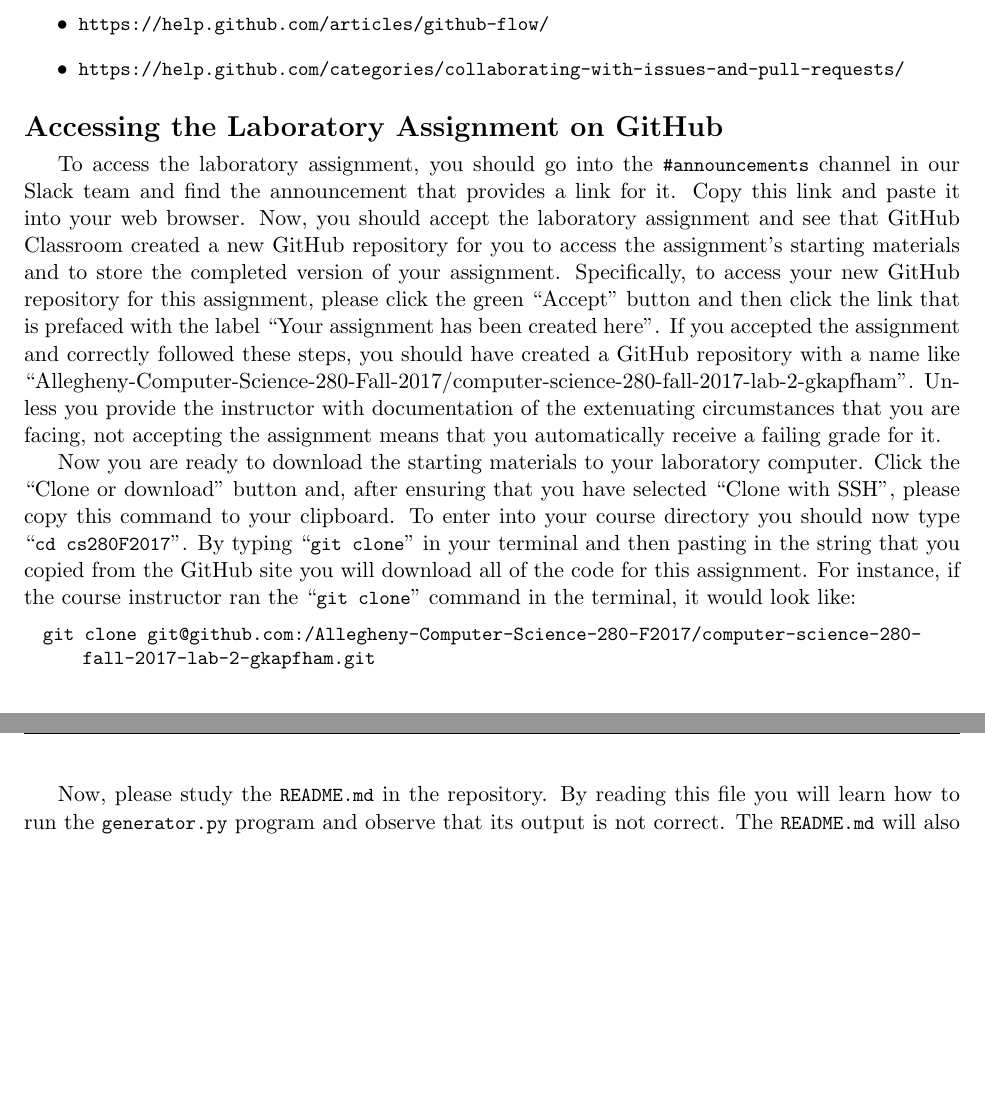
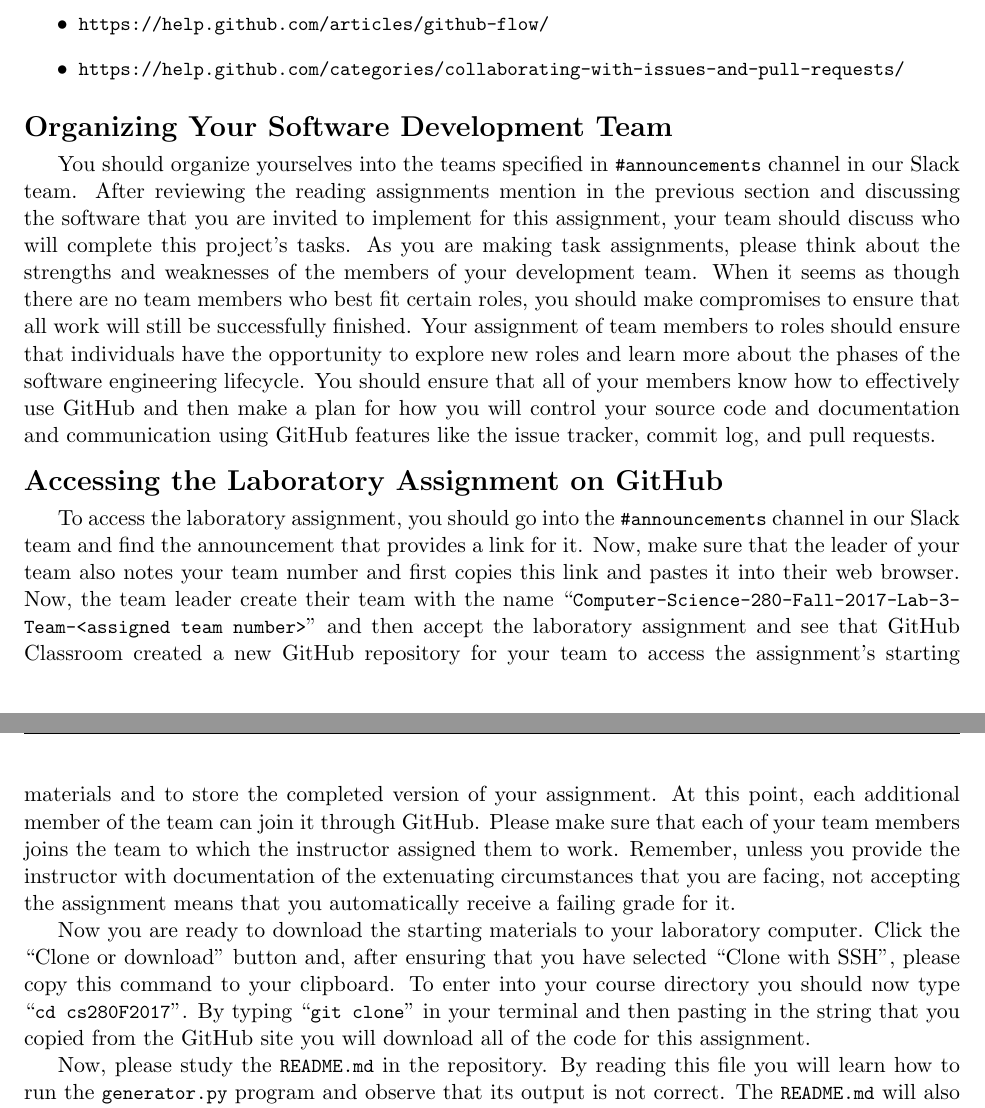
Before and after one commit to Allegheny-Computer-Science-280-F2017/cs280-F2017-lab-sheets, a LaTeX document (lab03/cs280F2017_lab03.tex): two parts of pages 2 and 3 of 5, joined at a grey line, cut so that both start at the same text, the shorter picture padded with empty space. Compiled offline with pdfLaTeX.

Commit message:
Revising substantial sections of the cs280F2017_lab03.

```diff
--- a/lab03/cs280F2017_lab03.tex
+++ b/lab03/cs280F2017_lab03.tex
@@ -172,28 +172,42 @@ your team members should read and discuss the content on the following web sites
 
 \vspace*{-.5em}
 
+\section*{Organizing Your Software Development Team}
+
+You should organize yourselves into the teams specified in \channel{\#announcements} channel in our Slack team. After
+reviewing the reading assignments mention in the previous section and discussing the software that you are invited to
+implement for this assignment, your team should discuss who will complete this project's tasks. As you are making task
+assignments, please think about the strengths and weaknesses of the members of your development team. When it seems as
+though there are no team members who best fit certain roles, you should make compromises to ensure that all work will
+still be successfully finished. Your assignment of team members to roles should ensure that individuals have the
+opportunity to explore new roles and learn more about the phases of the software engineering lifecycle. You should
+ensure that all of your members know how to effectively use GitHub and then make a plan for how you will control your
+source code and documentation and communication using GitHub features like the issue tracker, commit log, and pull
+requests.
+
 \section*{Accessing the Laboratory Assignment on GitHub}
 
 To access the laboratory assignment, you should go into the \channel{\#announcements} channel in our Slack team and find
-the announcement that provides a link for it. Copy this link and paste it into your web browser. Now, you should accept
-the laboratory assignment and see that GitHub Classroom created a new GitHub repository for you to access the
-assignment's starting materials and to store the completed version of your assignment. Specifically, to access your new
-GitHub repository for this assignment, please click the green ``Accept'' button and then click the link that is prefaced
-with the label ``Your assignment has been created here''. If you accepted the assignment and correctly followed these
-steps, you should have created a GitHub repository with a name like
-``Allegheny-Computer-Science-280-Fall-2017/computer-science-280-fall-2017-lab-2-gkapfham''. Unless you provide the
-instructor with documentation of the extenuating circumstances that you are facing, not accepting the assignment means
-that you automatically receive a failing grade for it.
+the announcement that provides a link for it. Now, make sure that the leader of your team also notes your team number
+and first copies this link and pastes it into their web browser. Now, the team leader create their team with the name
+\command{Computer-Science-280-Fall-2017-Lab-3-Team-<assigned team number>} and then accept the laboratory assignment and
+see that GitHub Classroom created a new GitHub repository for your team to access the assignment's starting materials
+and to store the completed version of your assignment. At this point, each additional member of the team can join it
+through GitHub. Please make sure that each of your team members joins the team to which the instructor assigned them to
+work. Remember, unless you provide the instructor with documentation of the extenuating circumstances that you are
+facing, not accepting the assignment means that you automatically receive a failing grade for it.
 
 Now you are ready to download the starting materials to your laboratory computer. Click the ``Clone or download'' button
 and, after ensuring that you have selected ``Clone with SSH'', please copy this command to your clipboard. To enter into
 your course directory you should now type \command{cd cs280F2017}. By typing \command{git clone} in your terminal and then
-pasting in the string that you copied from the GitHub site you will download all of the code for this assignment. For
-instance, if the course instructor ran the \command{git clone} command in the terminal, it would look like:
+pasting in the string that you copied from the GitHub site you will download all of the code for this assignment.
 
-\begin{lstlisting}
-  git clone git@github.com:/Allegheny-Computer-Science-280-F2017/computer-science-280-fall-2017-lab-2-gkapfham.git
-\end{lstlisting}
+% For
+% instance, if the course instructor ran the \command{git clone} command in the terminal, it would look like:
+
+% \begin{lstlisting}
+%   git clone <Your Team's Customized GitHub Repository>
+% \end{lstlisting}
 
 Now, please study the \reflection{} in the repository. By reading this file you will learn how to run the \mainprogram{}
 program and observe that its output is not correct. The \reflection{} will also teach you how to run the provided test
```
